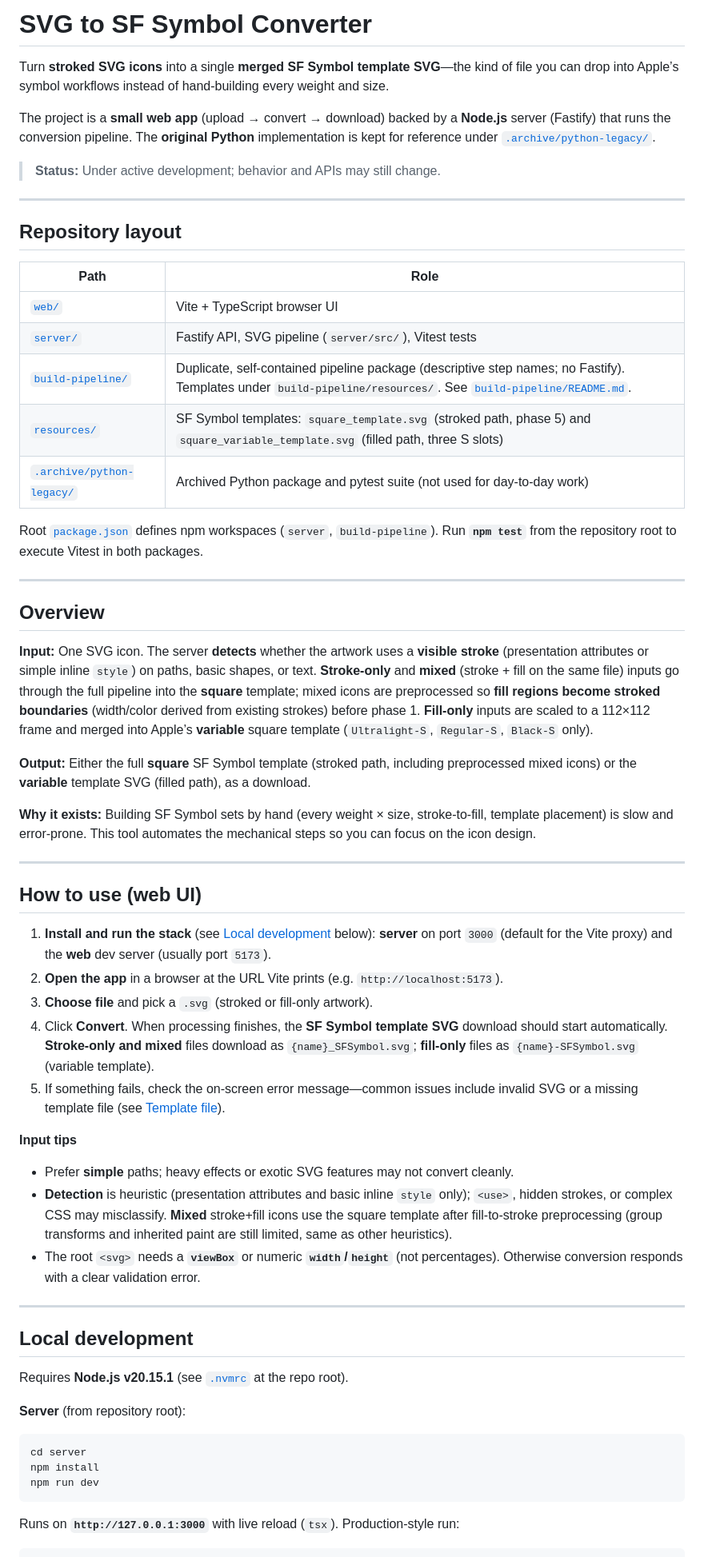
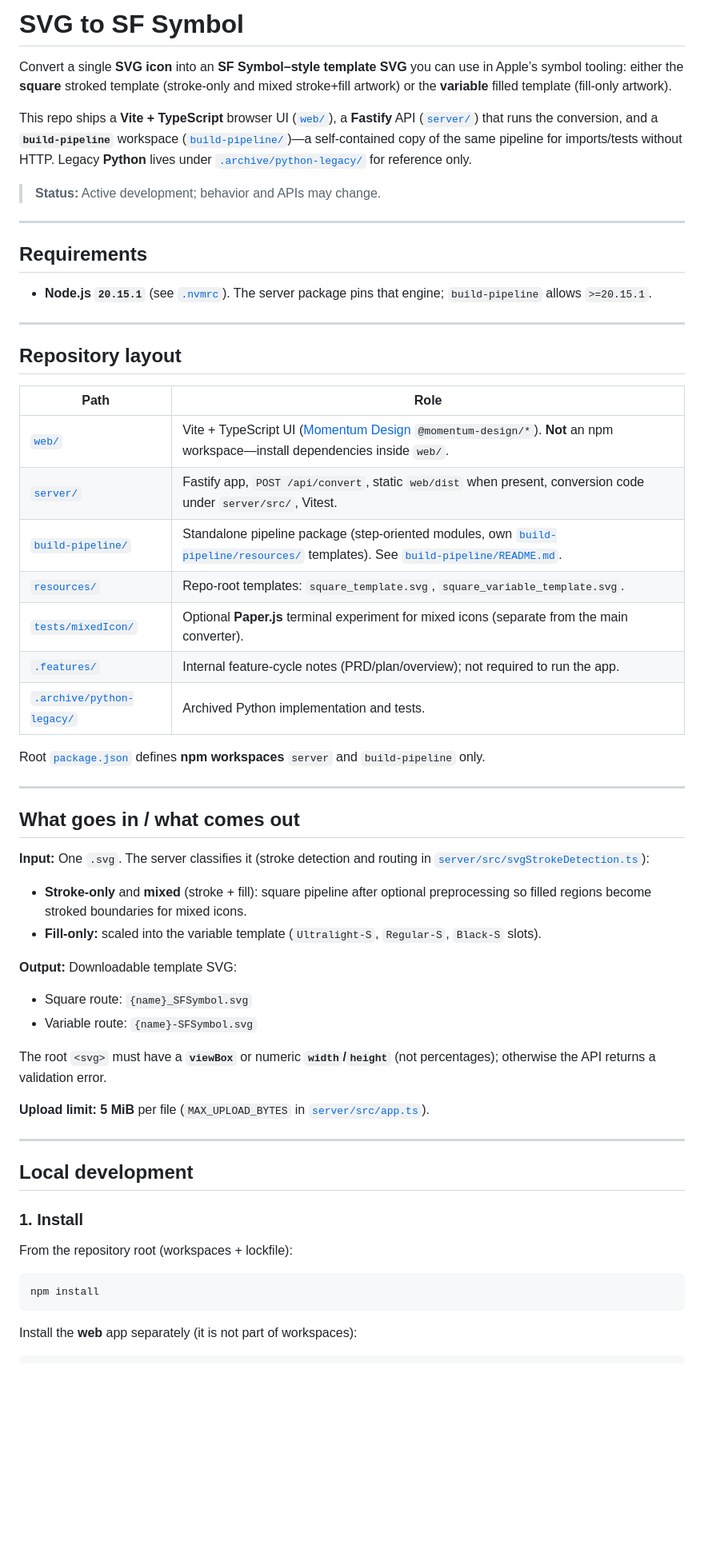
Before and after one commit to tricarro/svg-to-sfsymbol, a Markdown page: README.md, the part around one of its changes. Shown at 80% size. GitHub-like rendering; blank space fills up the shorter version.

````diff
--- a/README.md
+++ b/README.md
@@ -1,10 +1,16 @@
-# SVG to SF Symbol Converter
+# SVG to SF Symbol
 
-Turn **stroked SVG icons** into a single **merged SF Symbol template SVG**—the kind of file you can drop into Apple’s symbol workflows instead of hand-building every weight and size.
+Convert a single **SVG icon** into an **SF Symbol–style template SVG** you can use in Apple’s symbol tooling: either the **square** stroked template (stroke-only and mixed stroke+fill artwork) or the **variable** filled template (fill-only artwork).
 
-The project is a **small web app** (upload → convert → download) backed by a **Node.js** server (Fastify) that runs the conversion pipeline. The **original Python** implementation is kept for reference under [`.archive/python-legacy/`](.archive/python-legacy/).
+This repo ships a **Vite + TypeScript** browser UI ([`web/`](web/)), a **Fastify** API ([`server/`](server/)) that runs the conversion, and a **`build-pipeline`** workspace ([`build-pipeline/`](build-pipeline/))—a self-contained copy of the same pipeline for imports/tests without HTTP. Legacy **Python** lives under [`.archive/python-legacy/`](.archive/python-legacy/) for reference only.
 
-> **Status:** Under active development; behavior and APIs may still change.
+> **Status:** Active development; behavior and APIs may change.
+
+---
+
+## Requirements
+
+- **Node.js `20.15.1`** (see [`.nvmrc`](.nvmrc)). The server package pins that engine; `build-pipeline` allows `>=20.15.1`.
 
 ---
 
@@ -12,54 +18,46 @@ The project is a **small web app** (upload → convert → download) backed by a
 
 | Path | Role |
 |------|------|
-| [`web/`](web/) | Vite + TypeScript browser UI |
-| [`server/`](server/) | Fastify API, SVG pipeline (`server/src/`), Vitest tests |
-| [`build-pipeline/`](build-pipeline/) | Duplicate, self-contained pipeline package (descriptive step names; no Fastify). Templates under `build-pipeline/resources/`. See [`build-pipeline/README.md`](build-pipeline/README.md). |
-| [`resources/`](resources/) | SF Symbol templates: `square_template.svg` (stroked path, phase 5) and `square_variable_template.svg` (filled path, three S slots) |
-| [`.archive/python-legacy/`](.archive/python-legacy/) | Archived Python package and pytest suite (not used for day-to-day work) |
+| [`web/`](web/) | Vite + TypeScript UI ([Momentum Design](https://github.com/momentum-design/momentum-design) `@momentum-design/*`). **Not** an npm workspace—install dependencies inside `web/`. |
+| [`server/`](server/) | Fastify app, `POST /api/convert`, static `web/dist` when present, conversion code under `server/src/`, Vitest. |
+| [`build-pipeline/`](build-pipeline/) | Standalone pipeline package (step-oriented modules, own [`build-pipeline/resources/`](build-pipeline/resources/) templates). See [`build-pipeline/README.md`](build-pipeline/README.md). |
+| [`resources/`](resources/) | Repo-root templates: `square_template.svg`, `square_variable_template.svg`. |
+| [`tests/mixedIcon/`](tests/mixedIcon/) | Optional **Paper.js** terminal experiment for mixed icons (separate from the main converter). |
+| [`.features/`](.features/) | Internal feature-cycle notes (PRD/plan/overview); not required to run the app. |
+| [`.archive/python-legacy/`](.archive/python-legacy/) | Archived Python implementation and tests. |
 
-Root [`package.json`](package.json) defines npm workspaces (`server`, `build-pipeline`). Run **`npm test`** from the repository root to execute Vitest in both packages.
+Root [`package.json`](package.json) defines **npm workspaces** `server` and `build-pipeline` only.
 
 ---
 
-## Overview
+## What goes in / what comes out
 
-**Input:** One SVG icon. The server **detects** whether the artwork uses a **visible stroke** (presentation attributes or simple inline `style`) on paths, basic shapes, or text. **Stroke-only** and **mixed** (stroke + fill on the same file) inputs go through the full pipeline into the **square** template; mixed icons are preprocessed so **fill regions become stroked boundaries** (width/color derived from existing strokes) before phase 1. **Fill-only** inputs are scaled to a 112×112 frame and merged into Apple’s **variable** square template (`Ultralight-S`, `Regular-S`, `Black-S` only).
+**Input:** One `.svg`. The server classifies it (stroke detection and routing in [`server/src/svgStrokeDetection.ts`](server/src/svgStrokeDetection.ts)):
 
-**Output:** Either the full **square** SF Symbol template (stroked path, including preprocessed mixed icons) or the **variable** template SVG (filled path), as a download.
+- **Stroke-only** and **mixed** (stroke + fill): square pipeline after optional preprocessing so filled regions become stroked boundaries for mixed icons.
+- **Fill-only:** scaled into the variable template (`Ultralight-S`, `Regular-S`, `Black-S` slots).
 
-**Why it exists:** Building SF Symbol sets by hand (every weight × size, stroke-to-fill, template placement) is slow and error-prone. This tool automates the mechanical steps so you can focus on the icon design.
+**Output:** Downloadable template SVG:
 
----
+- Square route: `{name}_SFSymbol.svg`
+- Variable route: `{name}-SFSymbol.svg`
 
-## How to use (web UI)
+The root `<svg>` must have a **`viewBox`** or numeric **`width`/`height`** (not percentages); otherwise the API returns a validation error.
 
-1. **Install and run the stack** (see [Local development](#local-development) below): **server** on port `3000` (default for the Vite proxy) and the **web** dev server (usually port `5173`).
-2. **Open the app** in a browser at the URL Vite prints (e.g. `http://localhost:5173`).
-3. **Choose file** and pick a `.svg` (stroked or fill-only artwork).
-4. Click **Convert**. When processing finishes, the **SF Symbol template SVG** download should start automatically. **Stroke-only and mixed** files download as `{name}_SFSymbol.svg`; **fill-only** files as `{name}-SFSymbol.svg` (variable template).
-5. If something fails, check the on-screen error message—common issues include invalid SVG or a missing template file (see [Template file](#template-file)).
-
-**Input tips**
-
-- Prefer **simple** paths; heavy effects or exotic SVG features may not convert cleanly.
-- **Detection** is heuristic (presentation attributes and basic inline `style` only); `<use>`, hidden strokes, or complex CSS may misclassify. **Mixed** stroke+fill icons use the square template after fill-to-stroke preprocessing (group transforms and inherited paint are still limited, same as other heuristics).
-- The root `<svg>` needs a **`viewBox`** or numeric **`width`/`height`** (not percentages). Otherwise conversion responds with a clear validation error.
+**Upload limit:** **5 MiB** per file (`MAX_UPLOAD_BYTES` in [`server/src/app.ts`](server/src/app.ts)).
 
 ---
 
 ## Local development
 
-Requires **Node.js v20.15.1** (see [`.nvmrc`](.nvmrc) at the repo root).
+### 1. Install
 
-**Server** (from repository root):
+From the repository root (workspaces + lockfile):
 
 ```bash
-cd server
 npm install
-npm run dev
 ```
 
-Runs on **`http://127.0.0.1:3000`** with live reload (`tsx`). Production-style run:
+Install the **web** app separately (it is not part of workspaces):
 
 ```bash
````
Also changed, not shown: other parts of README.md (+63 -59 lines).
